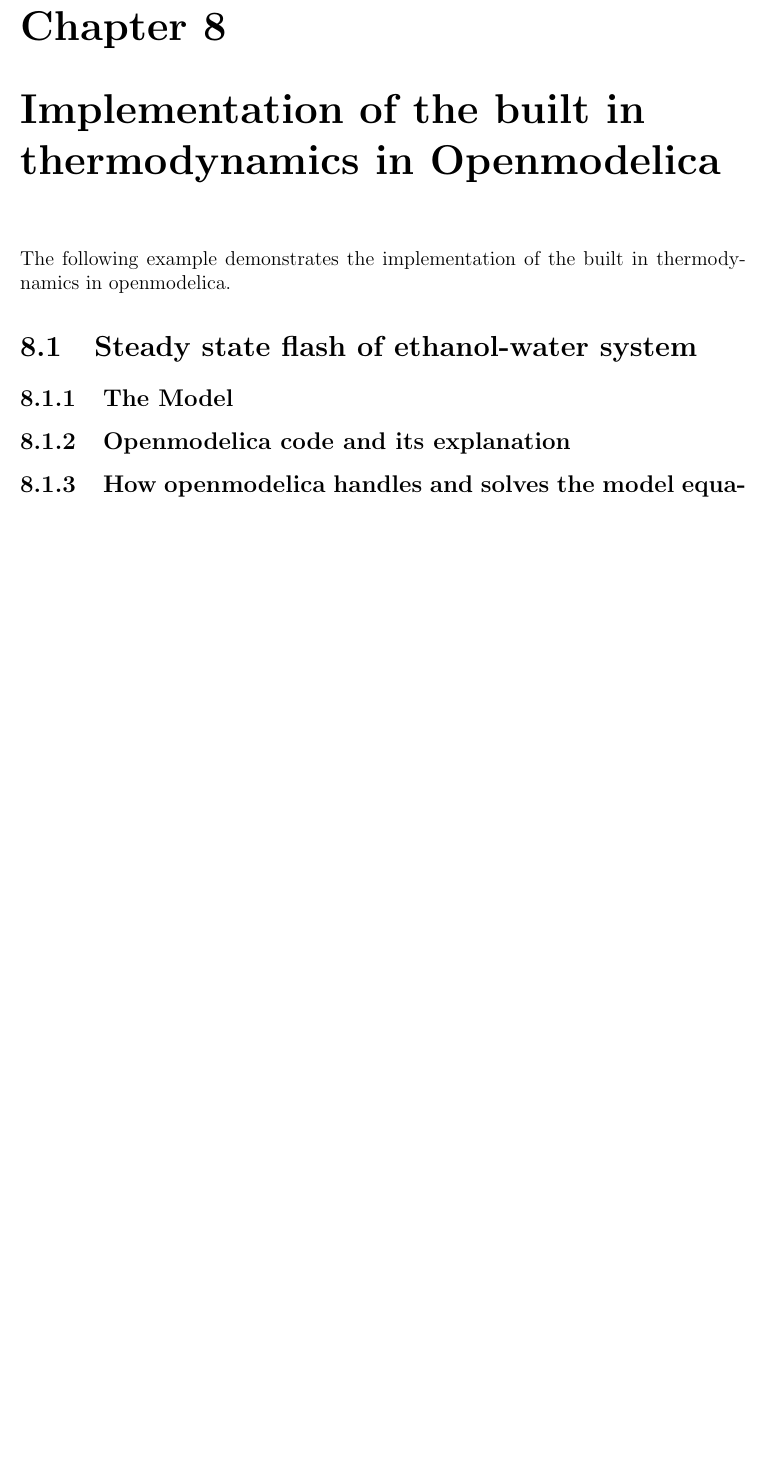
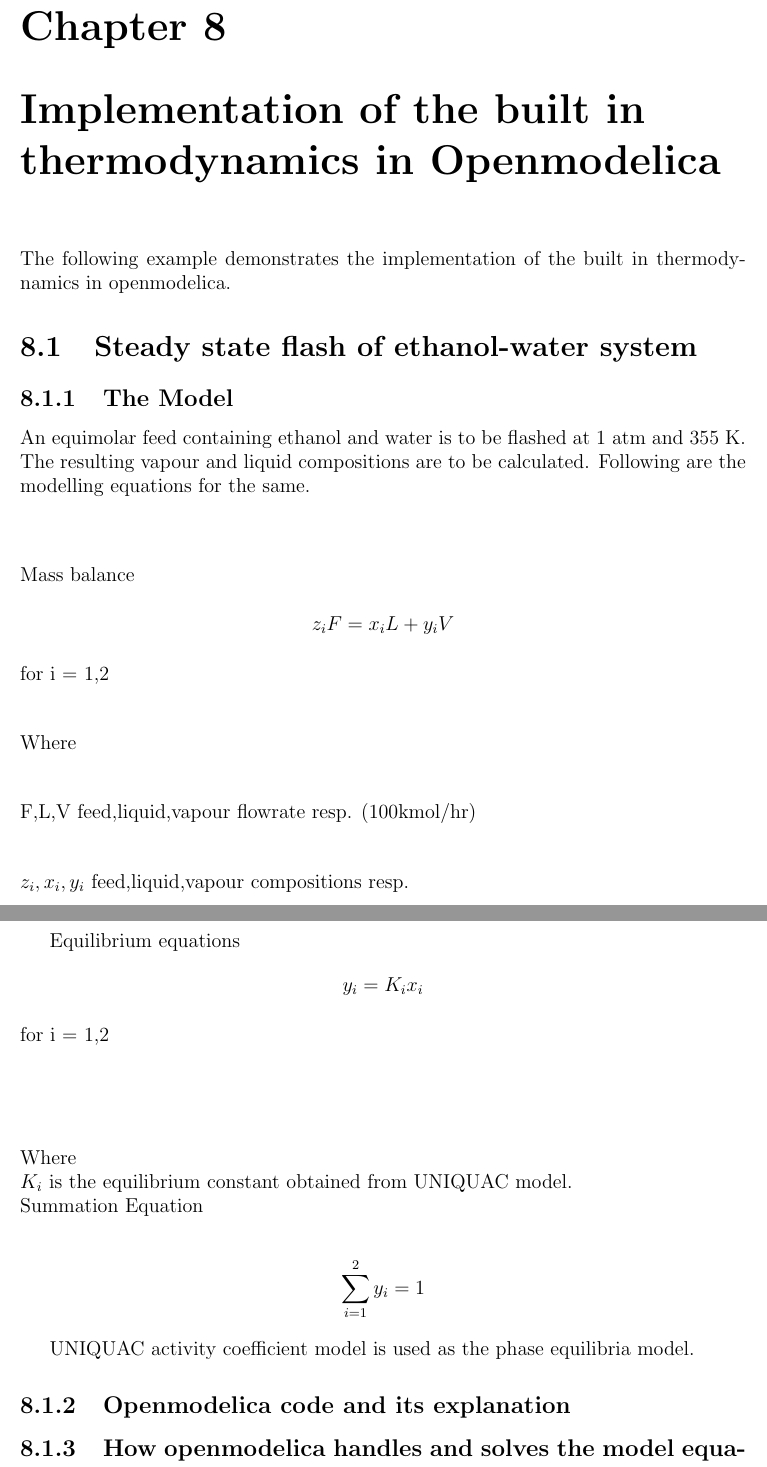
Before and after one commit to RahulJain7/MtechThese, a LaTeX thesis (MtechIIReport.tex): part of page 37 of 71 before the commit and two parts of pages 38 and 39 of 73 after it, the two joined at a grey line, cut so that both start at the same text, the shorter picture padded with empty space. Compiled offline with pdfLaTeX.

Commit message:
Fouth commit

```diff
--- a/MtechIIReport.tex
+++ b/MtechIIReport.tex
@@ -588,7 +624,35 @@
 
 \section{Steady state flash of ethanol-water system}
 \subsection{The Model}
+An equimolar feed containing ethanol and water is to be flashed at 1 atm and 355 K. The resulting vapour and liquid compositions are to be calculated. Following are the modelling equations for the same.
+
+
+\begin{gather*}
+\intertext{Mass balance}
+z_iF = x_iL + y_iV
+\intertext{for i = 1,2}
+\intertext{Where}
+\intertext{F,L,V  feed,liquid,vapour flowrate resp. (100kmol/hr)}
+\intertext{$z_i,x_i,y_i$ feed,liquid,vapour compositions resp.}
+\end{gather*}
+
+Equilibrium equations
+\begin{gather*}
+y_i = K_ix_i \\
+\intertext{for i = 1,2} \\
+\end{gather*}
+Where \\
+$K_i$ is the equilibrium constant obtained from UNIQUAC model. \\
+Summation Equation \\
+\begin{gather*}
+\sum_{i=1}^2y_i = 1
+\end{gather*}
+
+UNIQUAC activity coefficient model is used as the phase equilibria model.
+
 \subsection{Openmodelica code and its explanation}
+
+
 \subsection{How openmodelica handles and solves the model equations}
 
 
```
Also changed, not shown: MtechIIReport.tex (48 more changed lines).
